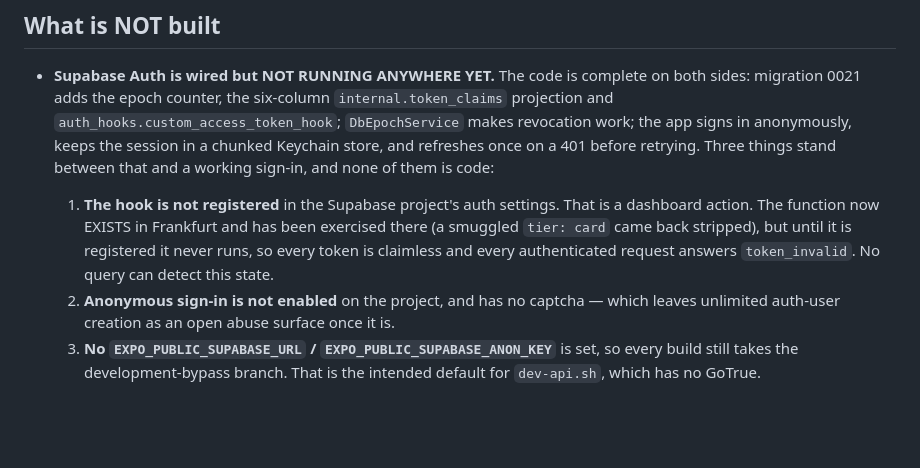
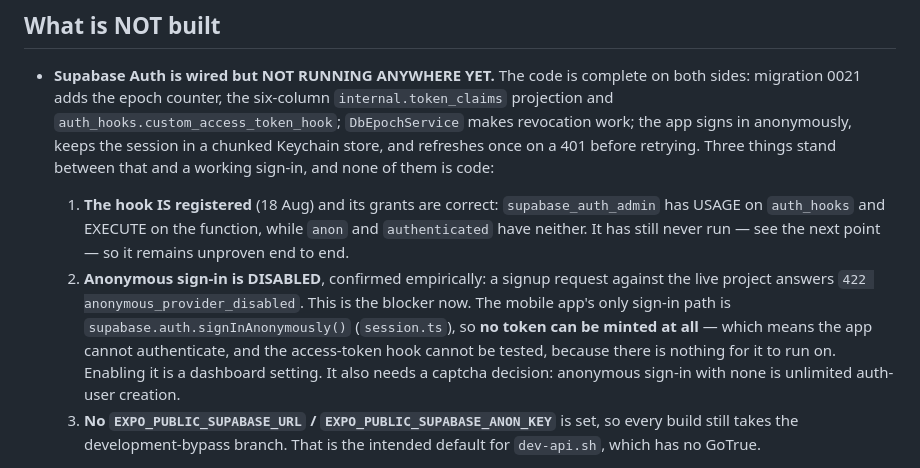
Before and after one commit to maharram-davidov/kiksu, a Markdown page: docs/09-handoff.md, the part around the change. GitHub-like rendering; blank space fills up the shorter version.

Commit message:
Hook registered; anonymous sign-in is the blocker underneath it
The Customize Access Token hook is now enabled in the dashboard pointing
at auth_hooks.custom_access_token_hook, and its grants check out live:
supabase_auth_admin holds USAGE on auth_hooks and EXECUTE on the
function, anon and authenticated hold neither. That is the whole
server-side chain in place.

It has still never run, and trying to make it run found the next thing.

ANONYMOUS SIGN-IN IS DISABLED. A signup request against the live project
answers 422 anonymous_provider_disabled. That was listed here as an
open item; it is now confirmed rather than assumed, and it matters more
than the list implied — signInAnonymously() is the mobile app's ONLY
sign-in path, so no token can be minted at all. The app cannot
authenticate, and the hook cannot be tested, because there is nothing
for it to run on.

Worth being precise about why the hook could not be verified any other
way. For a caller with no app_user the hook STRIPS the six claim keys,
which produces a token indistinguishable from one where the hook never
ran — that is by design, it is the fail-closed path. Proving the hook
executes therefore requires a token minted for a user that HAS an
app_user row, and the live project has neither users nor a way to create
a session.

So the registration is recorded as done, and unproven, and the handoff
says both. Enabling anonymous sign-in also needs a captcha decision:
with none, it is unlimited auth-user creation.

Co-Authored-By: Claude Opus 5 <noreply@anthropic.com>

```diff
--- a/docs/09-handoff.md
+++ b/docs/09-handoff.md
@@ -136,15 +136,19 @@ screens render real data.
   work; the app signs in anonymously, keeps the session in a chunked
   Keychain store, and refreshes once on a 401 before retrying. Three things
   stand between that and a working sign-in, and none of them is code:
-    1. **The hook is not registered** in the Supabase project's auth
-       settings. That is a dashboard action. The function now EXISTS in
-       Frankfurt and has been exercised there (a smuggled `tier: card` came
-       back stripped), but until it is registered it never runs, so every
-       token is claimless and every authenticated request answers
-       `token_invalid`. No query can detect this state.
-    2. **Anonymous sign-in is not enabled** on the project, and has no
-       captcha — which leaves unlimited auth-user creation as an open abuse
-       surface once it is.
+    1. **The hook IS registered** (18 Aug) and its grants are correct:
+       `supabase_auth_admin` has USAGE on `auth_hooks` and EXECUTE on the
+       function, while `anon` and `authenticated` have neither. It has still
+       never run — see the next point — so it remains unproven end to end.
+    2. **Anonymous sign-in is DISABLED**, confirmed empirically: a signup
+       request against the live project answers
+       `422 anonymous_provider_disabled`. This is the blocker now. The mobile
+       app's only sign-in path is `supabase.auth.signInAnonymously()`
+       (`session.ts`), so **no token can be minted at all** — which means the
+       app cannot authenticate, and the access-token hook cannot be tested,
+       because there is nothing for it to run on. Enabling it is a dashboard
+       setting. It also needs a captcha decision: anonymous sign-in with none
+       is unlimited auth-user creation.
     3. **No `EXPO_PUBLIC_SUPABASE_URL` / `EXPO_PUBLIC_SUPABASE_ANON_KEY`**
        is set, so every build still takes the development-bypass branch.
        That is the intended default for `dev-api.sh`, which has no GoTrue.
```
